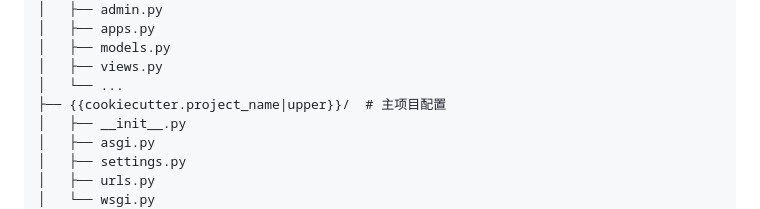
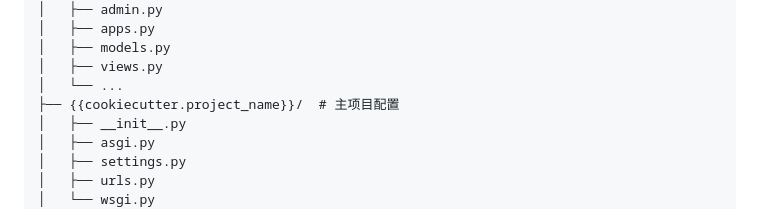
Before and after one commit to lvyunze/cookiecutter-django, a Markdown page: README_zh.md, the part around the change. Rendered like a GitHub page.

```diff
--- a/README_zh.md
+++ b/README_zh.md
@@ -34,7 +34,7 @@
 │   ├── models.py
 │   ├── views.py
 │   └── ...
-├── {{cookiecutter.project_name|upper}}/  # 主项目配置
+├── {{cookiecutter.project_name}}/  # 主项目配置
 │   ├── __init__.py
 │   ├── asgi.py
 │   ├── settings.py
```
Also changed, not shown: README.md (+1 -1 lines).
